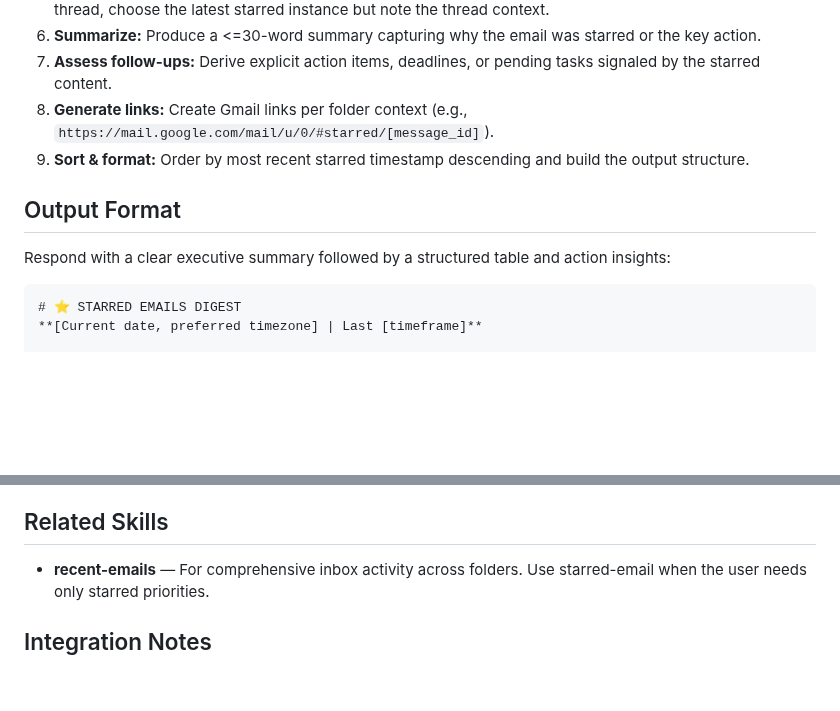
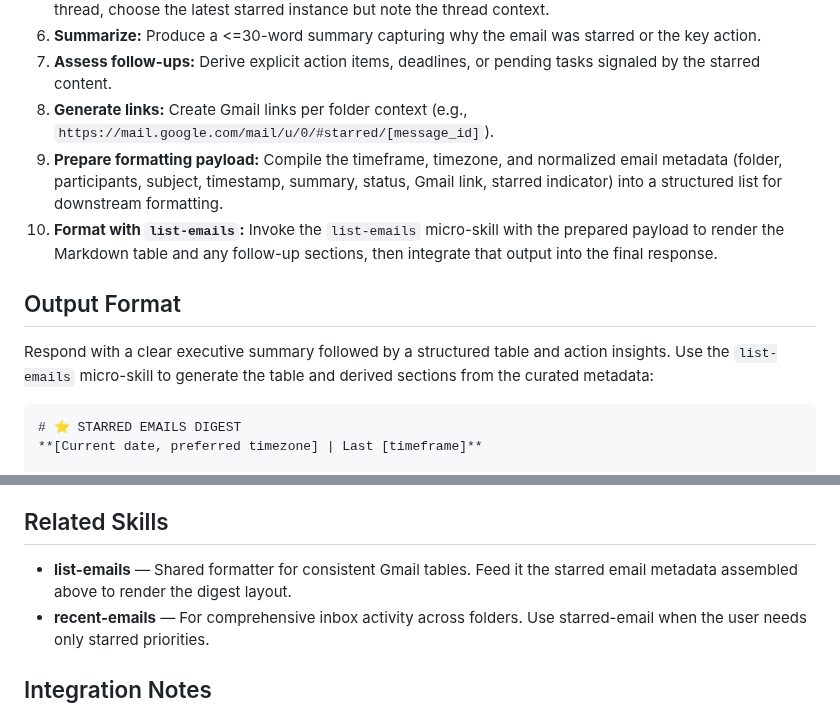
Before and after one commit to christopheryeo/claude-skills, a Markdown page: starred-email/skill.md, 2 parts joined by grey strips. GitHub-like rendering; blank space fills up the shorter version.

Commit message:
Use list-emails formatter in starred-email skill

````diff
--- a/starred-email/skill.md
+++ b/starred-email/skill.md
@@ -48,10 +48,11 @@ Rely exclusively on Gmail integrations to retrieve real data:
 6. **Summarize:** Produce a <=30-word summary capturing why the email was starred or the key action.
 7. **Assess follow-ups:** Derive explicit action items, deadlines, or pending tasks signaled by the starred content.
 8. **Generate links:** Create Gmail links per folder context (e.g., `https://mail.google.com/mail/u/0/#starred/[message_id]`).
-9. **Sort & format:** Order by most recent starred timestamp descending and build the output structure.
+9. **Prepare formatting payload:** Compile the timeframe, timezone, and normalized email metadata (folder, participants, subject, timestamp, summary, status, Gmail link, starred indicator) into a structured list for downstream formatting.
+10. **Format with `list-emails`:** Invoke the `list-emails` micro-skill with the prepared payload to render the Markdown table and any follow-up sections, then integrate that output into the final response.
 
 ## Output Format
-Respond with a clear executive summary followed by a structured table and action insights:
+Respond with a clear executive summary followed by a structured table and action insights. Use the `list-emails` micro-skill to generate the table and derived sections from the curated metadata:
 ```markdown
 # ⭐ STARRED EMAILS DIGEST
 **[Current date, preferred timezone] | Last [timeframe]**
@@ -88,6 +89,7 @@ Respond with a clear executive summary followed by a structured table and action
 - If Gmail integration fails, explain the issue and request user assistance to retry.
 
 ## Related Skills
+- **list-emails** — Shared formatter for consistent Gmail tables. Feed it the starred email metadata assembled above to render the digest layout.
 - **recent-emails** — For comprehensive inbox activity across folders. Use starred-email when the user needs only starred priorities.
 
 ## Integration Notes
````
Also changed, not shown: starred-email/references/skill-manifest.md (+2 -0 lines).
